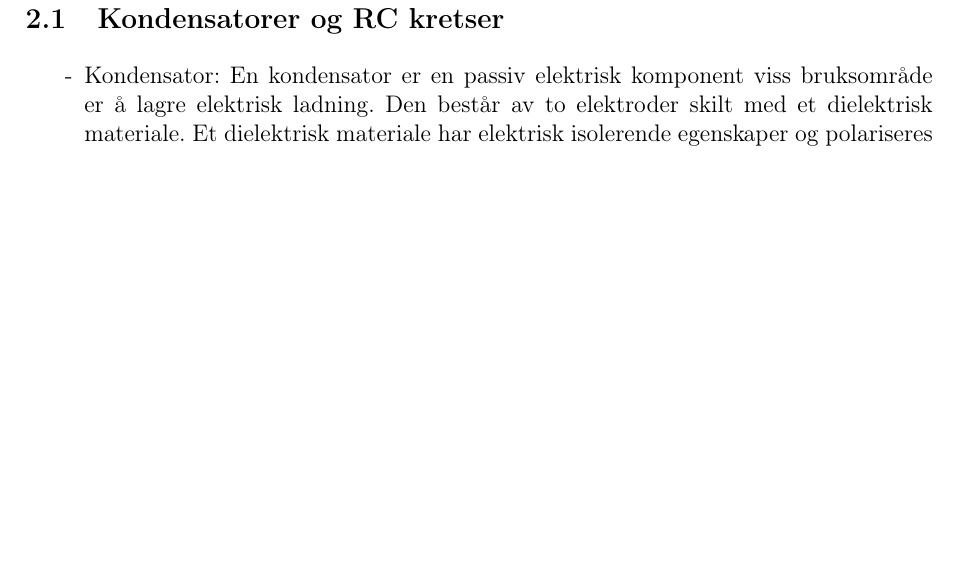
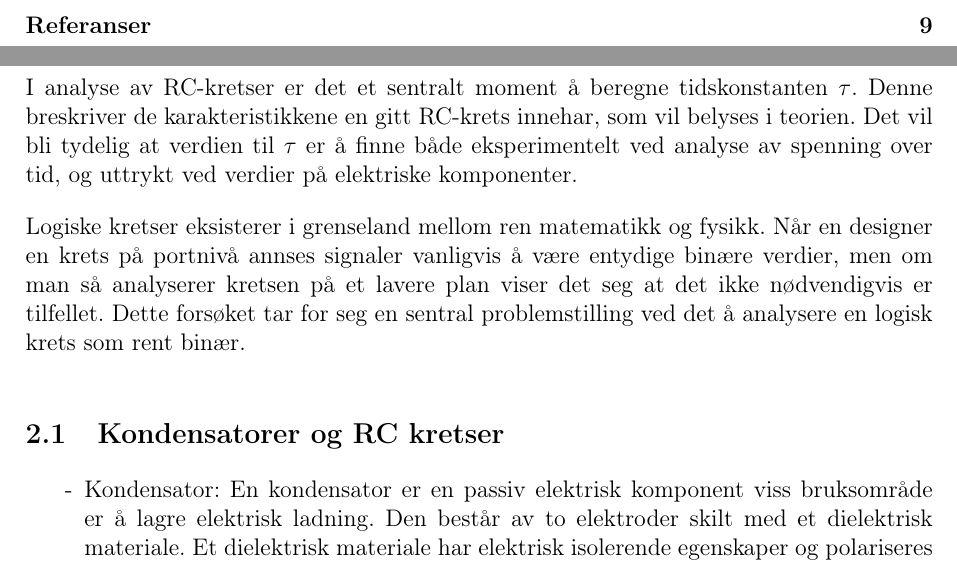
Before and after one commit to Areskiko/krets-rapport, a LaTeX document (main.tex, which reads Teori.tex): part of page 4 of 19 before the commit and two parts of pages 3 and 4 of 20 after it, the two joined at a grey line, cut at the place of the change, the shorter picture padded with empty space. Compiled offline with pdfLaTeX.

Commit message:
Diskusjon.tex

```diff
--- a/Teori.tex
+++ b/Teori.tex
@@ -1,4 +1,12 @@
 \section{Innledning og Teori}
+
+I analyse av RC-kretser er det et sentralt moment å beregne tidskonstanten $\tau$.
+Denne breskriver de karakteristikkene en gitt RC-krets innehar, som vil belyses i teorien.
+Det vil bli tydelig at verdien til $\tau$ er å finne både eksperimentelt ved analyse av spenning over tid, og uttrykt ved verdier på elektriske komponenter.
+
+Logiske kretser eksisterer i grenseland mellom ren matematikk og fysikk.
+Når en designer en krets på portnivå annses signaler vanligvis å være entydige binære verdier, men om man så analyserer kretsen på et lavere plan viser det seg at det ikke nødvendigvis er tilfellet.
+Dette forsøket tar for seg en sentral problemstilling ved det å analysere en logisk krets som rent binær.
 
 \subsection{Kondensatorer og RC kretser}
 
```
